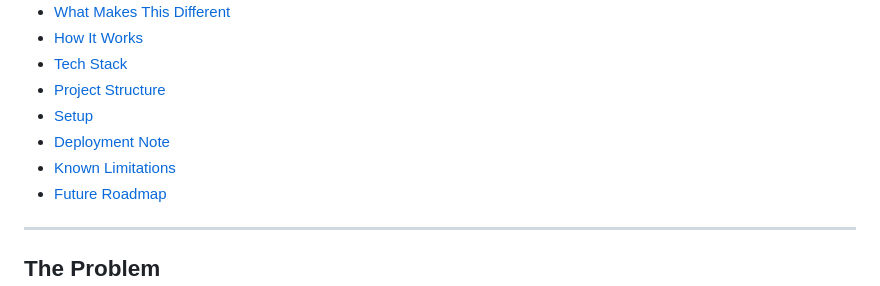
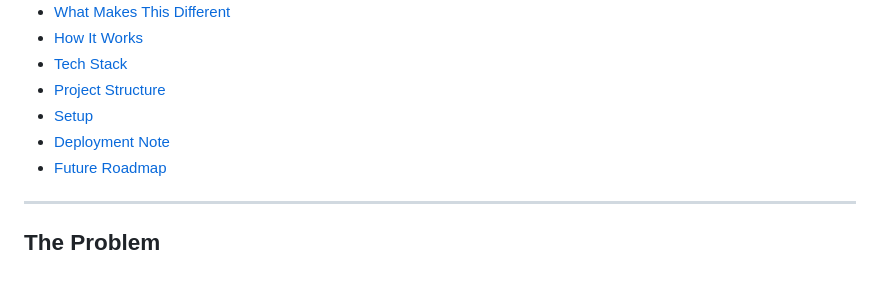
Before and after one commit to 443PranavMishra/ALZHEIMER-PROJECT, a Markdown page: README.md, the part around the change. GitHub-like rendering.

```diff
--- a/README.md
+++ b/README.md
@@ -28,7 +28,6 @@ a Gemini-powered AI assistant. Plain HTML/CSS/JS on the frontend — no build st
 - [Project Structure](#project-structure)
 - [Setup](#setup)
 - [Deployment Note](#deployment-note)
-- [Known Limitations](#known-limitations)
 - [Future Roadmap](#future-roadmap)
 
 ---
```
